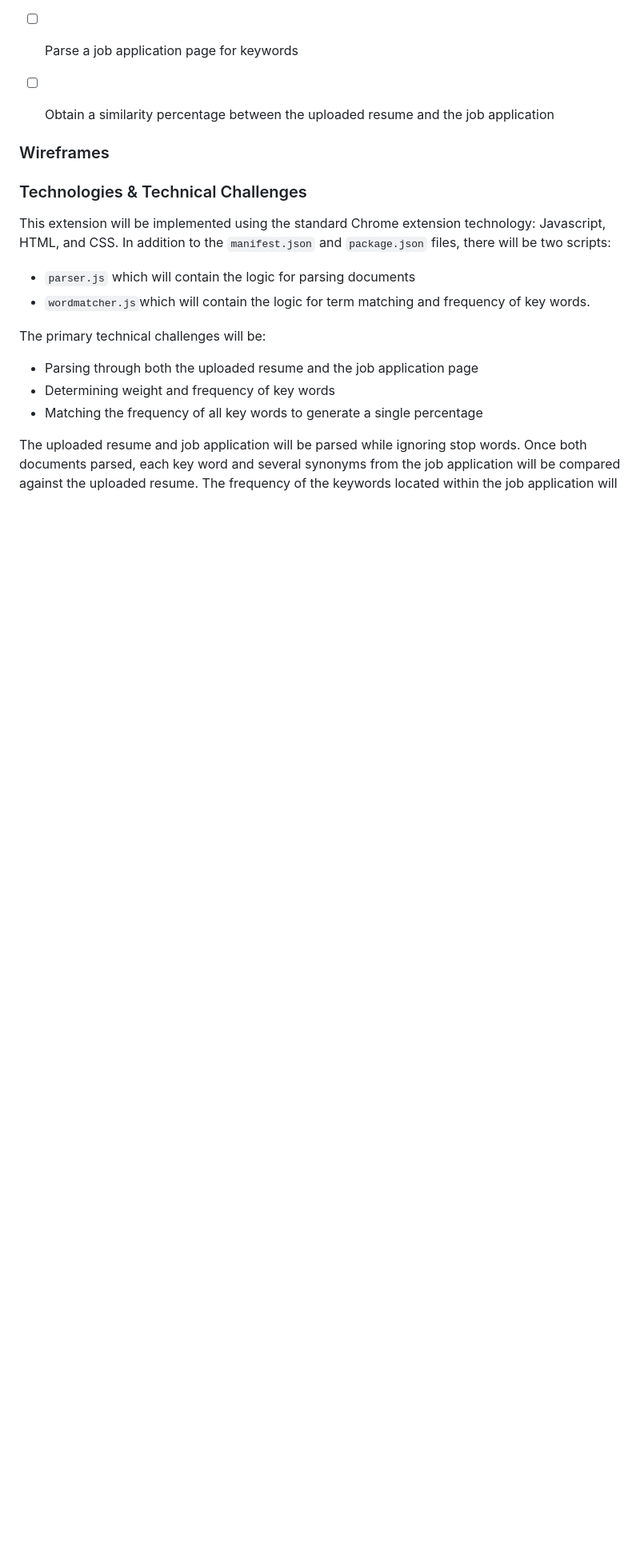
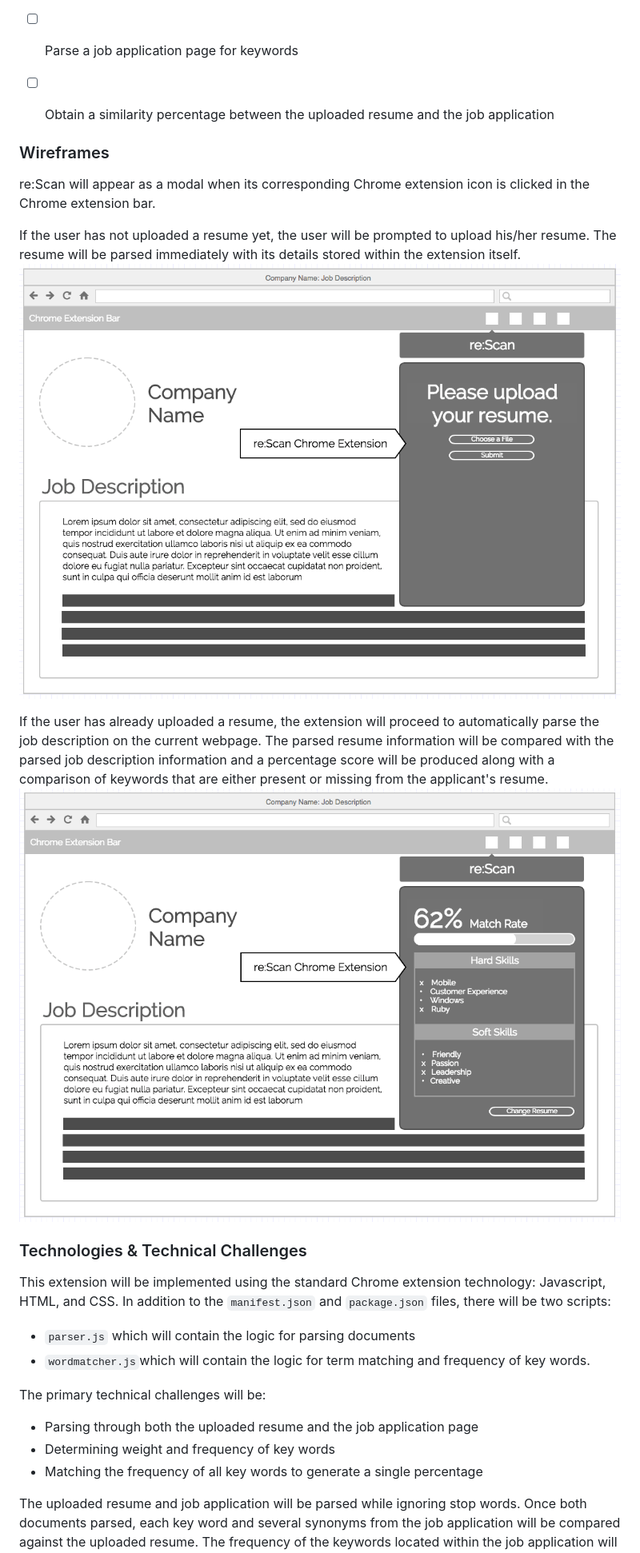
Before and after one commit to toniihsia/ReScan, a Markdown page: README.md, the part around the change. Shown: that part at 80% size. Rendered like a GitHub page; pictures changed too: docs/wireframes/rescan-chrome-extension.png (added), docs/wireframes/rescan-resume-upload.png (added); blank space fills up the shorter version.

Commit message:
add wireframes

```diff
--- a/README.md
+++ b/README.md
@@ -20,7 +20,13 @@ With this extension, users will be able to:
 
 
 ### Wireframes
+re:Scan will appear as a modal when its corresponding Chrome extension icon is clicked in the Chrome extension bar.
 
+If the user has not uploaded a resume yet, the user will be prompted to upload his/her resume. The resume will be parsed immediately with its details stored within the extension itself.
+![Image of Resume Upload](docs/wireframes/rescan-resume-upload.png)
+
+If the user has already uploaded a resume, the extension will proceed to automatically parse the job description on the current webpage. The parsed resume information will be compared with the parsed job description information and a percentage score will be produced along with a comparison of keywords that are either present or missing from the applicant's resume.
+![Image of Score](docs/wireframes/rescan-chrome-extension.png)
 
 ### Technologies & Technical Challenges
 
```
